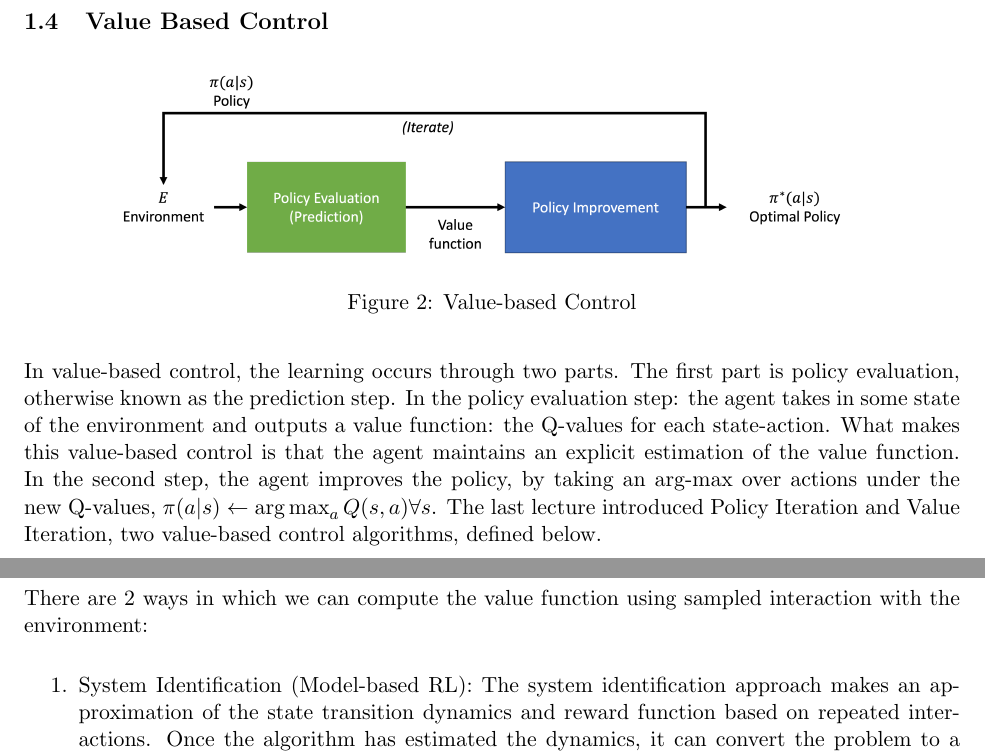
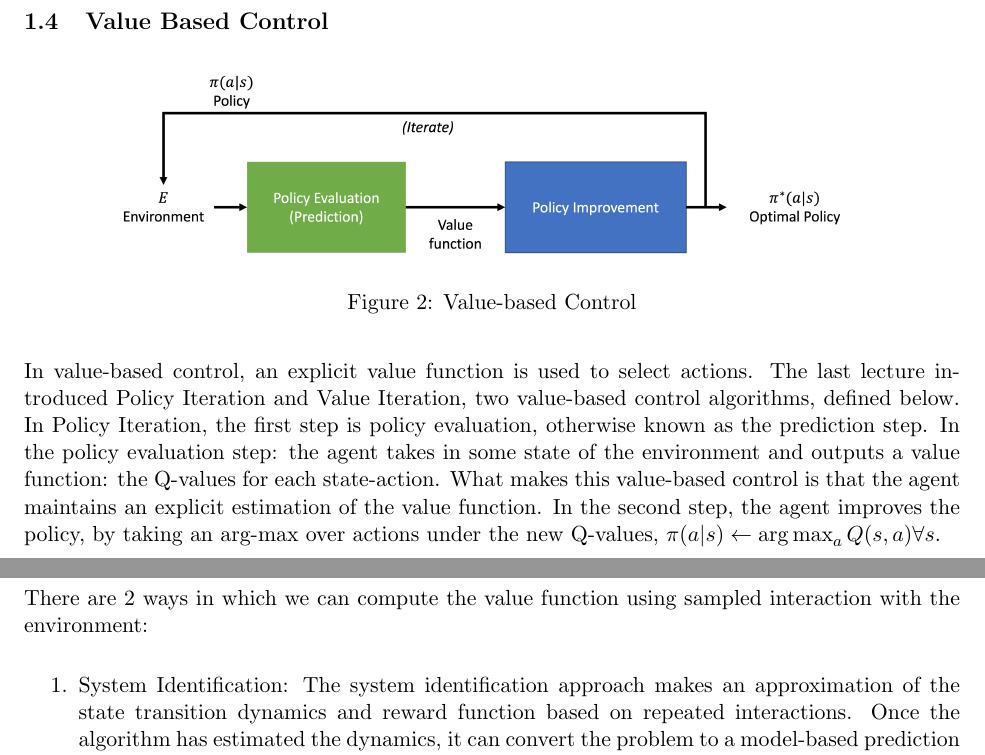
Before and after one commit to kshitijgoel007/16831-Spring-2022, a LaTeX document (src/lecture_16_C/scribe_notes.tex): two parts of pages 2 and 4 of 10, joined at a grey line, cut so that both start at the same text. Compiled offline with pdfLaTeX.

Commit message:
updating scribe notes per ta review

```diff
--- a/src/lecture_16_C/scribe_notes.tex
+++ b/src/lecture_16_C/scribe_notes.tex
@@ -128,7 +128,7 @@ RL approaches can be broken down into three categories of methods: (1) Policy-ba
     \label{fig:vbc}
 \end{figure}
 
-In value-based control, the learning occurs through two parts. The first part is policy evaluation, otherwise known as the prediction step. In the policy evaluation step: the agent takes in some state of the environment and outputs a value function: the Q-values for each state-action. What makes this value-based control is that the agent maintains an explicit estimation of the value function. In the second step, the agent improves the policy, by taking an arg-max over actions under the new Q-values, $\pi(a|s) \leftarrow \argmax_a Q(s,a) \forall s$. The last lecture introduced Policy Iteration and Value Iteration, two value-based control algorithms, defined below.
+In value-based control, an explicit value function is used to select actions. The last lecture introduced Policy Iteration and Value Iteration, two value-based control algorithms, defined below. In Policy Iteration, the first step is policy evaluation, otherwise known as the prediction step. In the policy evaluation step: the agent takes in some state of the environment and outputs a value function: the Q-values for each state-action. What makes this value-based control is that the agent maintains an explicit estimation of the value function. In the second step, the agent improves the policy, by taking an arg-max over actions under the new Q-values, $\pi(a|s) \leftarrow \argmax_a Q(s,a) \forall s$.
 
 \begin{algorithm}[H]
 \caption{Policy Iteration}
@@ -202,7 +202,7 @@ In model-free RL, nature only provides the learning algorithm with sampled feedb
 
 There are 2 ways in which we can compute the value function using sampled interaction with the environment:
 \begin{enumerate}
-    \item System Identification (Model-based RL): The system identification approach makes an approximation of the state transition dynamics and reward function based on repeated interactions. Once the algorithm has estimated the dynamics, it can convert the problem to a model-based prediction problem.
+    \item System Identification: The system identification approach makes an approximation of the state transition dynamics and reward function based on repeated interactions. Once the algorithm has estimated the dynamics, it can convert the problem to a model-based prediction problem.
     \item Model-free prediction: The approach directly estimates the value function based on interactions with the environment. This lecture will focus on Monte-Carlo and N-Step TD methods for model-free prediction.
 \end{enumerate}
 
```
Also changed, not shown: scribes/lecture_16_C.pdf, src/lecture_16_C/scribe_notes.tex (2 more changed lines).
